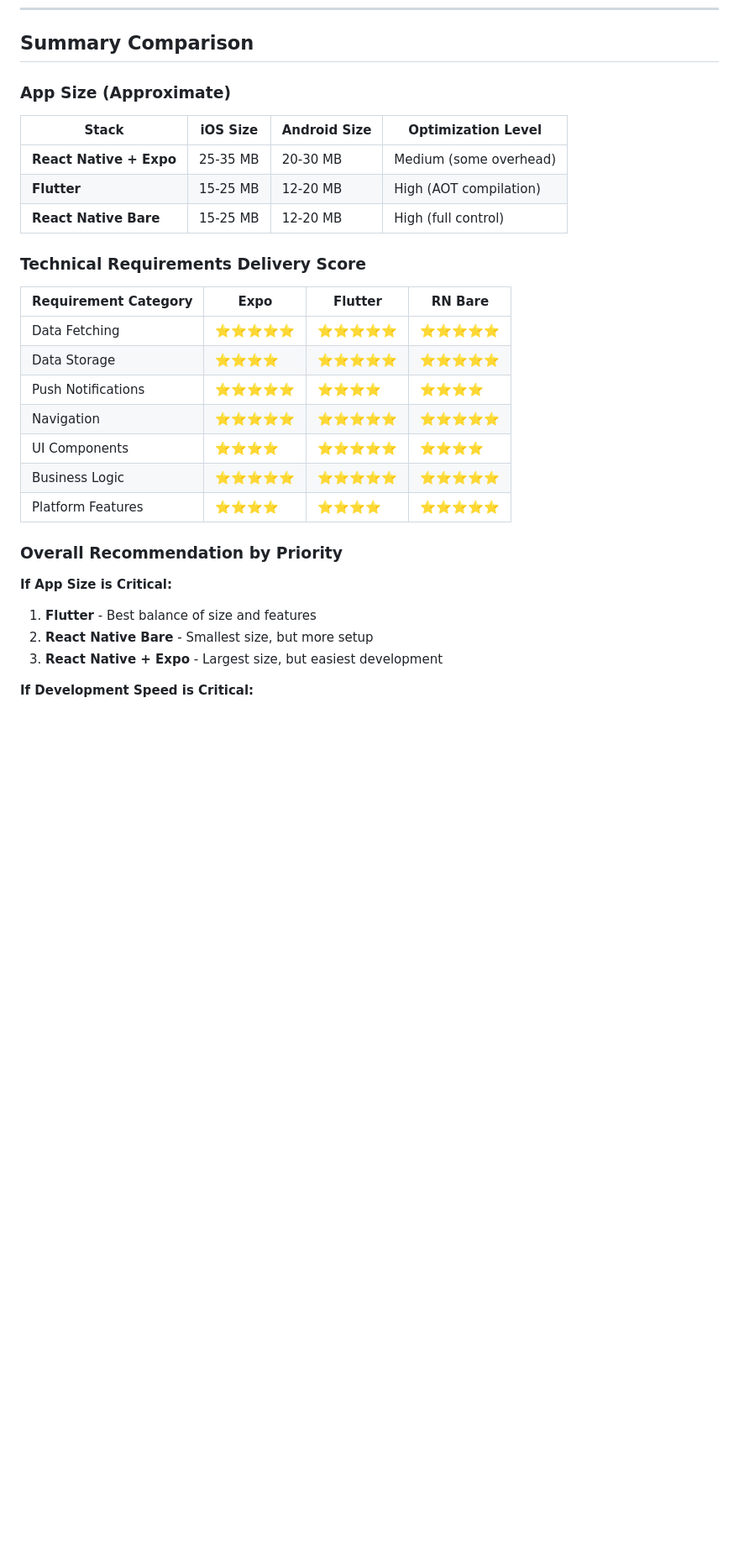
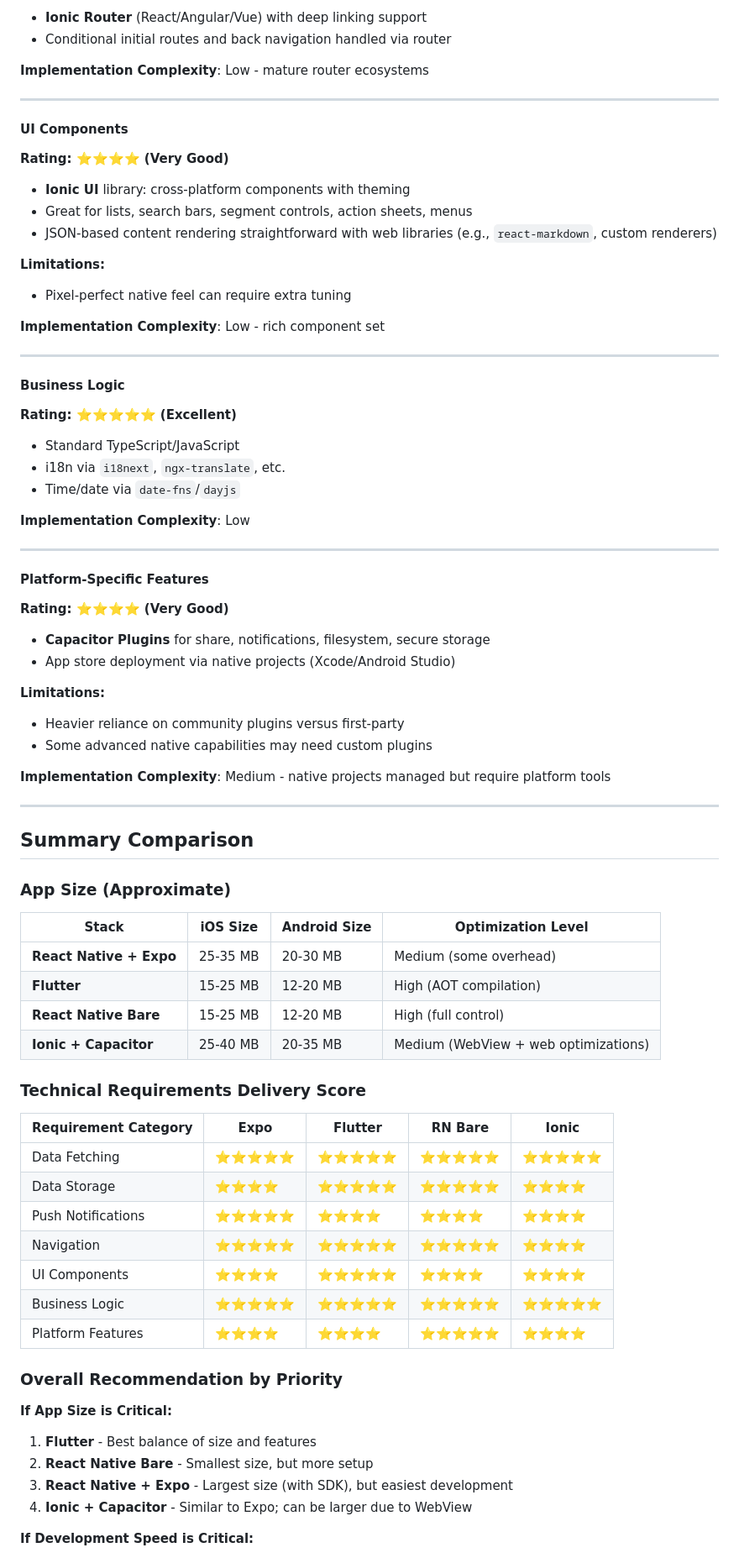
Before and after one commit to Pray4Movement/mobile-app, a Markdown page: docs/tech-stack-comparison.md, the part around the change printed below. Shown: that part at 84% size. Rendered like a GitHub page; blank space fills up the shorter version.

Commit message:
feat: add ionic-capacitor into tech stack comparison

```diff
--- a/docs/tech-stack-comparison.md
+++ b/docs/tech-stack-comparison.md
@@ -549,3 +622,49 @@ This document compares three cross-platform mobile development options against t
+- **Ionic Router** (React/Angular/Vue) with deep linking support
+- Conditional initial routes and back navigation handled via router
+
+**Implementation Complexity**: Low - mature router ecosystems
+
+---
+
+#### UI Components
+**Rating: ⭐⭐⭐⭐ (Very Good)**
+
+- **Ionic UI** library: cross-platform components with theming
+- Great for lists, search bars, segment controls, action sheets, menus
+- JSON-based content rendering straightforward with web libraries (e.g., `react-markdown`, custom renderers)
+
+**Limitations:**
+- Pixel-perfect native feel can require extra tuning
+
+**Implementation Complexity**: Low - rich component set
+
+---
+
+#### Business Logic
+**Rating: ⭐⭐⭐⭐⭐ (Excellent)**
+
+- Standard TypeScript/JavaScript
+- i18n via `i18next`, `ngx-translate`, etc.
+- Time/date via `date-fns`/`dayjs`
+
+**Implementation Complexity**: Low
+
+---
+
+#### Platform-Specific Features
+**Rating: ⭐⭐⭐⭐ (Very Good)**
+
+- **Capacitor Plugins** for share, notifications, filesystem, secure storage
+- App store deployment via native projects (Xcode/Android Studio)
+
+**Limitations:**
+- Heavier reliance on community plugins versus first-party
+- Some advanced native capabilities may need custom plugins
+
+**Implementation Complexity**: Medium - native projects managed but require platform tools
+
+---
+
 ## Summary Comparison
 
 ### App Size (Approximate)
@@ -555,25 +674,28 @@ This document compares three cross-platform mobile development options against t
 | **React Native + Expo** | 25-35 MB | 20-30 MB | Medium (some overhead) |
 | **Flutter** | 15-25 MB | 12-20 MB | High (AOT compilation) |
 | **React Native Bare** | 15-25 MB | 12-20 MB | High (full control) |
+| **Ionic + Capacitor** | 25-40 MB | 20-35 MB | Medium (WebView + web optimizations) |
 
 ### Technical Requirements Delivery Score
 
-| Requirement Category | Expo | Flutter | RN Bare |
-|---------------------|------|---------|---------|
-| Data Fetching | ⭐⭐⭐⭐⭐ | ⭐⭐⭐⭐⭐ | ⭐⭐⭐⭐⭐ |
-| Data Storage | ⭐⭐⭐⭐ | ⭐⭐⭐⭐⭐ | ⭐⭐⭐⭐⭐ |
-| Push Notifications | ⭐⭐⭐⭐⭐ | ⭐⭐⭐⭐ | ⭐⭐⭐⭐ |
-| Navigation | ⭐⭐⭐⭐⭐ | ⭐⭐⭐⭐⭐ | ⭐⭐⭐⭐⭐ |
-| UI Components | ⭐⭐⭐⭐ | ⭐⭐⭐⭐⭐ | ⭐⭐⭐⭐ |
-| Business Logic | ⭐⭐⭐⭐⭐ | ⭐⭐⭐⭐⭐ | ⭐⭐⭐⭐⭐ |
-| Platform Features | ⭐⭐⭐⭐ | ⭐⭐⭐⭐ | ⭐⭐⭐⭐⭐ |
+| Requirement Category | Expo       | Flutter    | RN Bare    | Ionic       |
+|----------------------|------------|------------|------------|-------------|
+| Data Fetching        | ⭐⭐⭐⭐⭐ | ⭐⭐⭐⭐⭐ | ⭐⭐⭐⭐⭐ | ⭐⭐⭐⭐⭐ |
+| Data Storage         | ⭐⭐⭐⭐   | ⭐⭐⭐⭐⭐ | ⭐⭐⭐⭐⭐ | ⭐⭐⭐⭐   |
+| Push Notifications   | ⭐⭐⭐⭐⭐ | ⭐⭐⭐⭐   | ⭐⭐⭐⭐   | ⭐⭐⭐⭐   |
+| Navigation           | ⭐⭐⭐⭐⭐ | ⭐⭐⭐⭐⭐ | ⭐⭐⭐⭐⭐ | ⭐⭐⭐⭐   |
+| UI Components        | ⭐⭐⭐⭐   | ⭐⭐⭐⭐⭐ | ⭐⭐⭐⭐   | ⭐⭐⭐⭐   |
+| Business Logic       | ⭐⭐⭐⭐⭐ | ⭐⭐⭐⭐⭐ | ⭐⭐⭐⭐⭐ | ⭐⭐⭐⭐⭐ |
+| Platform Features    | ⭐⭐⭐⭐   | ⭐⭐⭐⭐   | ⭐⭐⭐⭐⭐ | ⭐⭐⭐⭐   |
+
 
 ### Overall Recommendation by Priority
 
 **If App Size is Critical:**
 1. **Flutter** - Best balance of size and features
 2. **React Native Bare** - Smallest size, but more setup
-3. **React Native + Expo** - Largest size, but easiest development
+3. **React Native + Expo** - Largest size (with SDK), but easiest development
+4. **Ionic + Capacitor** - Similar to Expo; can be larger due to WebView
 
 **If Development Speed is Critical:**
 1. **React Native + Expo** - Fastest to get started
```
Also changed, not shown: other parts of docs/tech-stack-comparison.md (+75 -0 lines).
